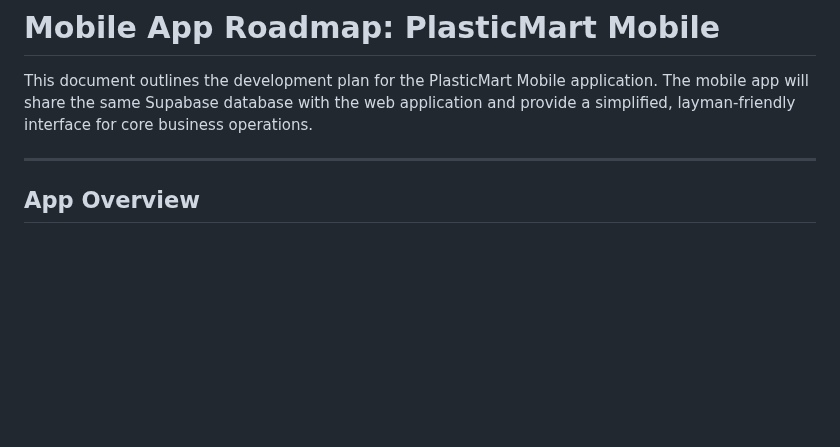
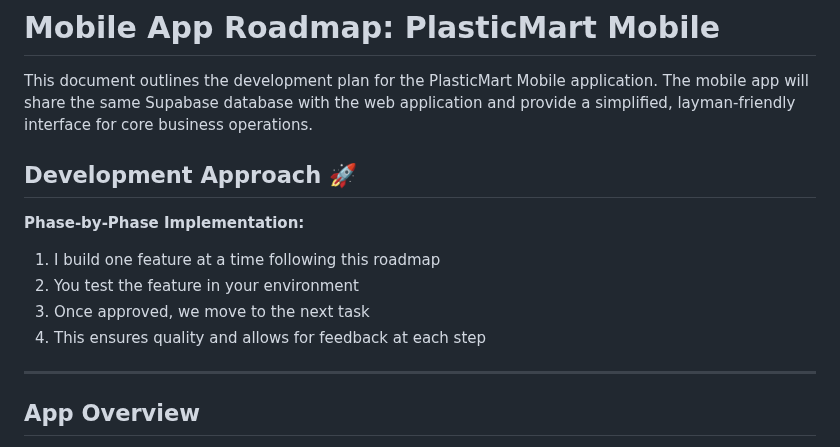
Before and after one commit to kookiesagency/plasticmart_billing, a Markdown page: docs/mobile-roadmap.md, the part around the change. Drawn GitHub-style; blank space fills up the shorter version.

```diff
--- a/docs/mobile-roadmap.md
+++ b/docs/mobile-roadmap.md
@@ -1,6 +1,13 @@
 # Mobile App Roadmap: PlasticMart Mobile
 
 This document outlines the development plan for the PlasticMart Mobile application. The mobile app will share the same Supabase database with the web application and provide a simplified, layman-friendly interface for core business operations.
+
+## **Development Approach** 🚀
+**Phase-by-Phase Implementation:**
+1. I build one feature at a time following this roadmap
+2. You test the feature in your environment
+3. Once approved, we move to the next task
+4. This ensures quality and allows for feedback at each step
 
 ---
 
```
Also changed, not shown: docs/PROJECT-CONTEXT.md (+7 -0 lines).
